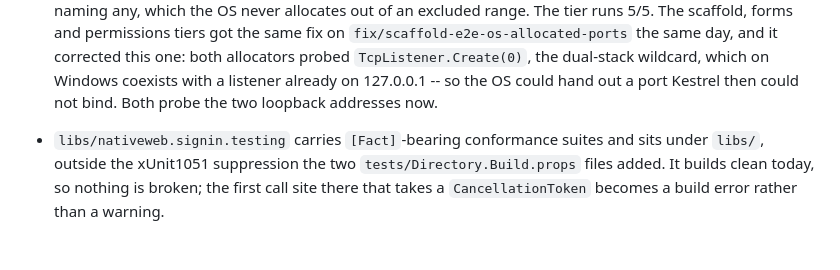
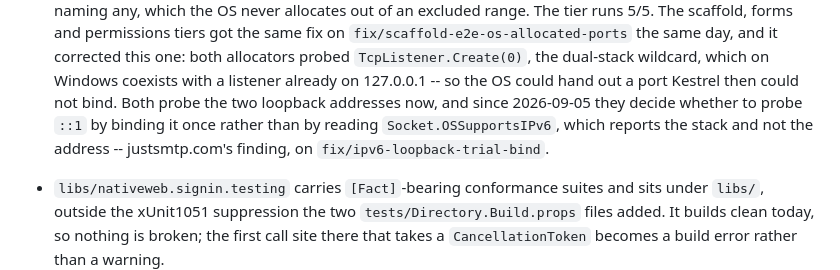
Before and after one commit to extrode/nativeweb, a Markdown page: work/todo.md, the part around the change. GitHub-like rendering; blank space fills up the shorter version.

```diff
--- a/work/todo.md
+++ b/work/todo.md
@@ -2125,7 +2125,9 @@ an answer different from the one the audit assumed.
   `fix/scaffold-e2e-os-allocated-ports` the same day, and it corrected this one: both allocators
   probed `TcpListener.Create(0)`, the dual-stack wildcard, which on Windows coexists with a
   listener already on 127.0.0.1 -- so the OS could hand out a port Kestrel then could not bind.
-  Both probe the two loopback addresses now.
+  Both probe the two loopback addresses now, and since 2026-09-05 they decide whether to probe
+  `::1` by binding it once rather than by reading `Socket.OSSupportsIPv6`, which reports the stack
+  and not the address -- justsmtp.com's finding, on `fix/ipv6-loopback-trial-bind`.
 - `libs/nativeweb.signin.testing` carries `[Fact]`-bearing conformance suites and sits under
   `libs/`, outside the xUnit1051 suppression the two `tests/Directory.Build.props` files added. It
   builds clean today, so nothing is broken; the first call site there that takes a
```
Also changed, not shown: CHANGELOG.md (+6 -0 lines), work/status/current.md (+20 -4 lines).
